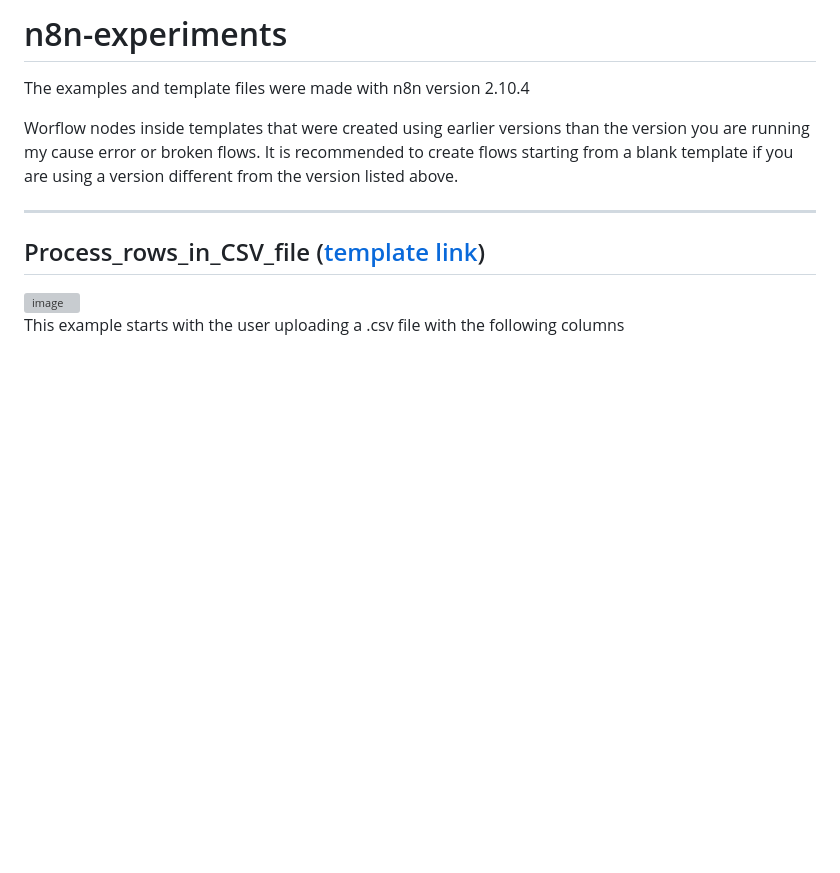
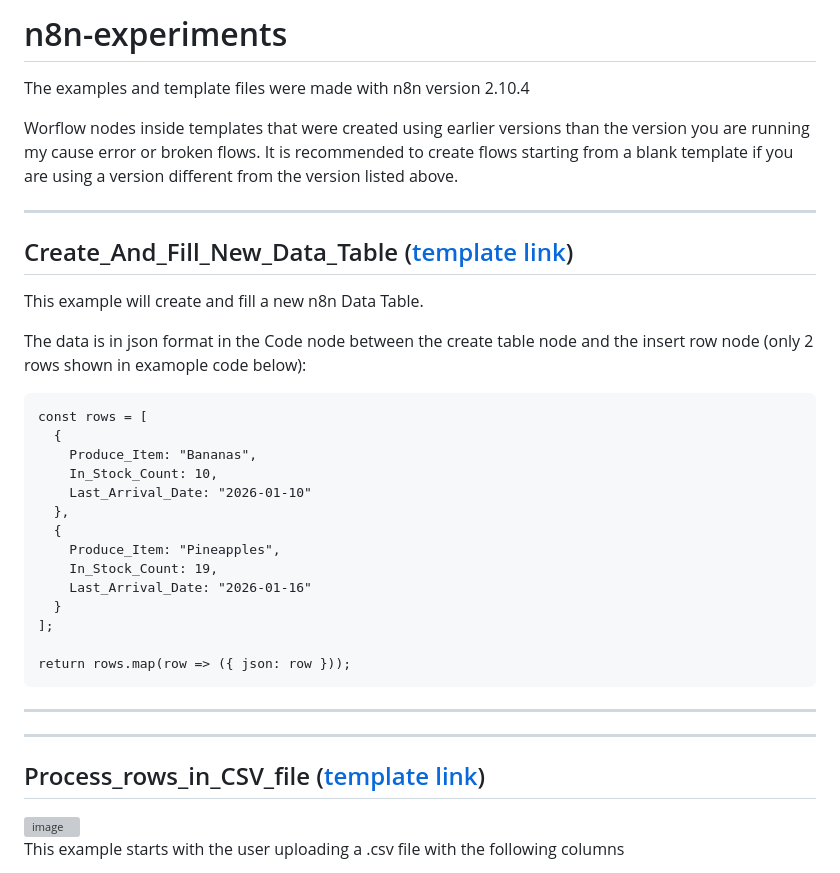
Before and after one commit to developer-nome/n8n-experiments, a Markdown page: README.md, the part around the change. Rendered like a GitHub page; blank space fills up the shorter version; grey boxes are pictures that could not be loaded.

Commit message:
Add Data Table creation example to README
Added a new section for creating and filling a Data Table with example code.

````diff
--- a/README.md
+++ b/README.md
@@ -4,6 +4,31 @@ The examples and template files were made with n8n version 2.10.4
 
 Worflow nodes inside templates that were created using earlier versions than the version you are running my cause error or broken flows. It is recommended to create flows starting from a blank template if you are using a version different from the version listed above.
 
+---
+## Create_And_Fill_New_Data_Table ([template link](https://github.com/developer-nome/n8n-experiments/blob/main/workflow_templates/Create_And_Fill_New_Data_Table.json))
+
+This example will create and fill a new n8n Data Table.
+
+The data is in json format in the Code node between the create table node and the insert row node (only 2 rows shown in examople code below):
+
+```
+const rows = [
+  {
+    Produce_Item: "Bananas",
+    In_Stock_Count: 10,
+    Last_Arrival_Date: "2026-01-10"
+  },
+  {
+    Produce_Item: "Pineapples",
+    In_Stock_Count: 19,
+    Last_Arrival_Date: "2026-01-16"
+  }
+];
+
+return rows.map(row => ({ json: row }));
+```
+
+---
 ---
 
 ## Process_rows_in_CSV_file ([template link](https://github.com/developer-nome/n8n-experiments/blob/main/workflow_templates/Process_rows_in_CSV_file.json))
````
